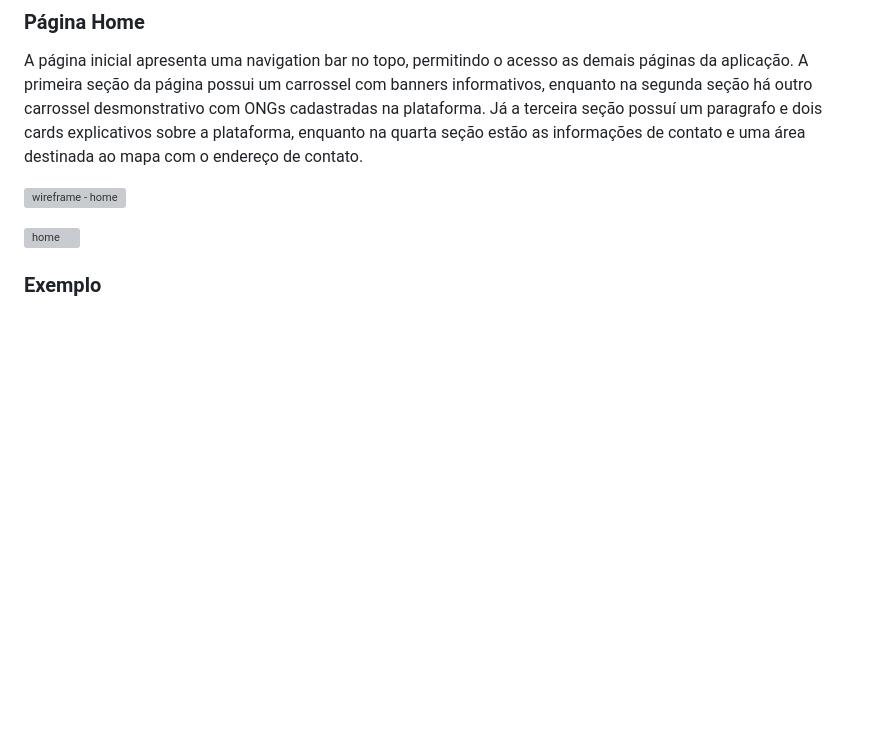
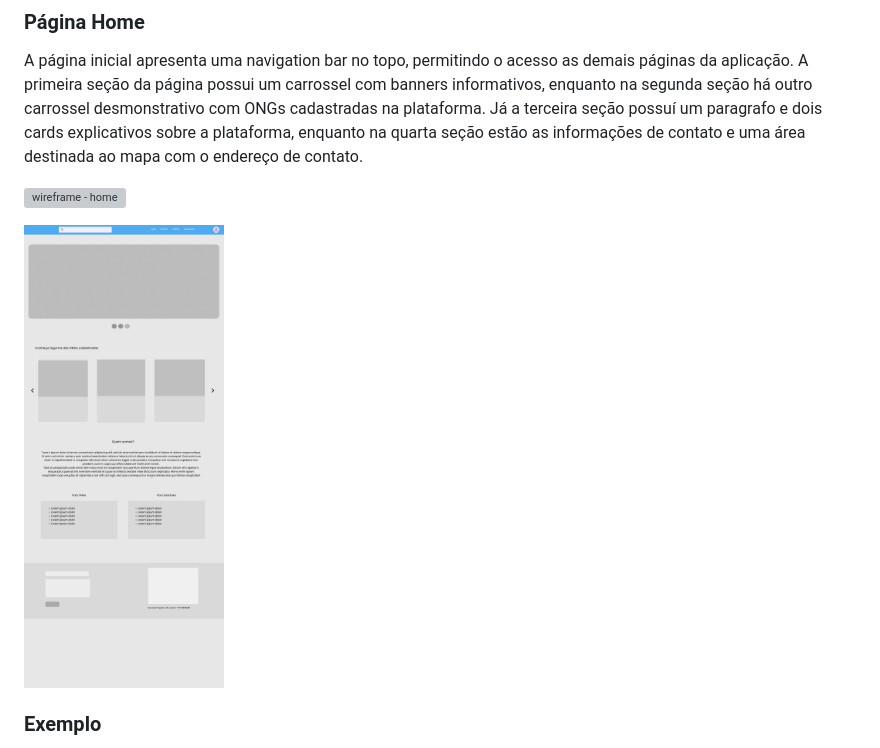
Before and after one commit to ICEI-PUC-Minas-PMV-SI/pmv-si-2024-2-pe1-t5-pmv-si-2024-2-pe1-t5_atual-WebApplicationProject-Template, a Markdown page: docs/interface.md, the part around the change. Drawn GitHub-style; blank space fills up the shorter version; grey boxes are pictures that could not be loaded.

```diff
--- a/docs/interface.md
+++ b/docs/interface.md
@@ -70,7 +70,7 @@ A página inicial apresenta uma navigation bar no topo, permitindo o acesso as d
 
 ![wireframe - home](https://github.com/user-attachments/assets/e3d6d995-6c58-48a7-86f2-568ffa960632)
 
-<img src=".img/img_docs/wireframe_home.png" alt="home" width="200"/>
+<img src="./img/img_docs/wireframe_home.png" alt="home" width="200"/>
 
 
 ### Exemplo
```
